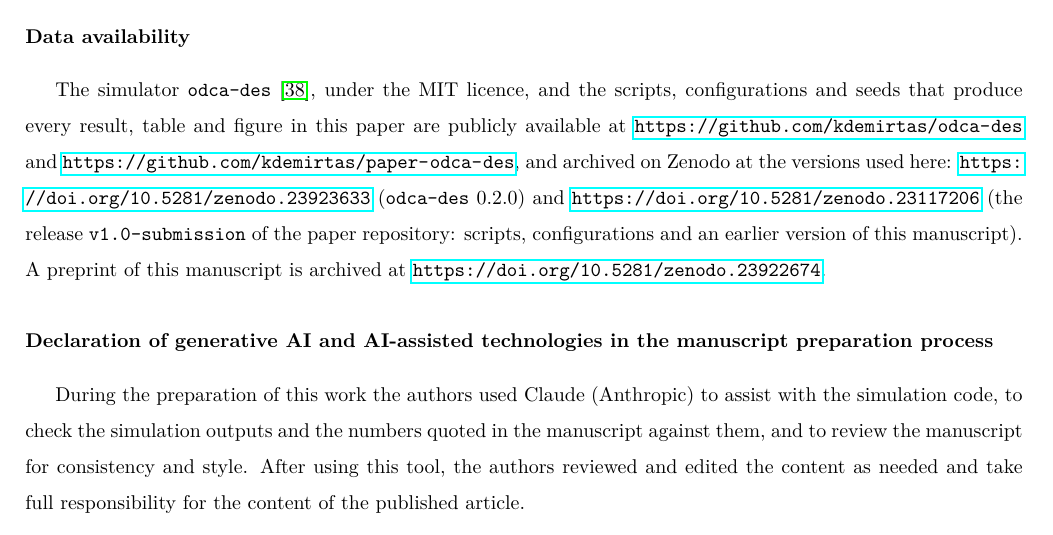
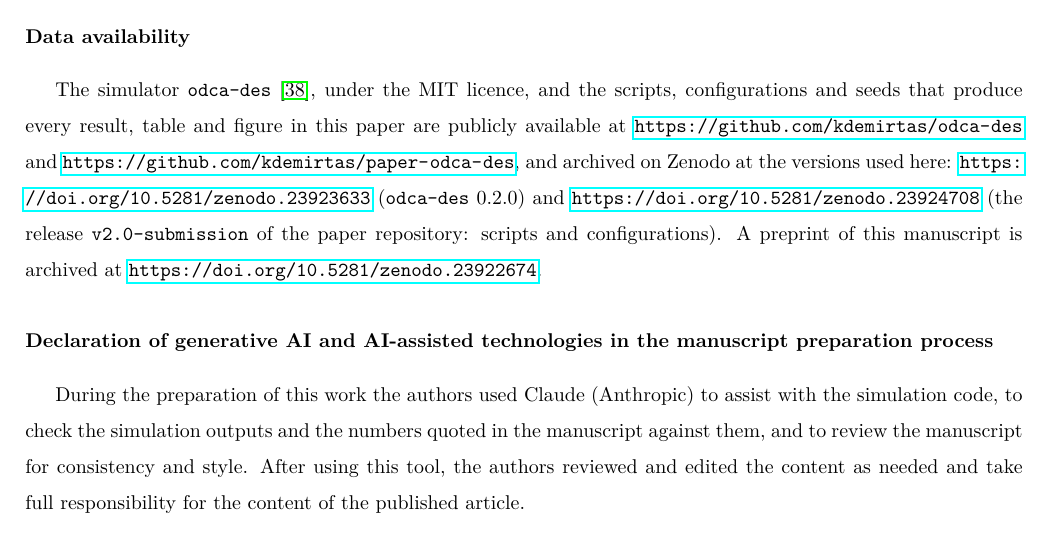
Before and after one commit to kdemirtas/paper-odca-des, a LaTeX paper (paper/paper-odca-des_smpt.tex): part of page 46 of 49, cut so that both start at the same text. Compiled offline with pdfLaTeX.

Commit message:
Cite the v2.0-submission record (10.5281/zenodo.23924708) in the data statement
Replaces the v1.0-submission record 23117206, which predates the Fig. 4 script (critic 17, Major 2; D-2026-11-03-3).

```diff
--- a/paper/paper-odca-des_smpt.tex
+++ b/paper/paper-odca-des_smpt.tex
@@ -1408,7 +1408,7 @@ This research did not receive any specific grant from funding agencies in the pu
 The authors declare that they have no known competing financial interests or personal relationships that could have appeared to influence the work reported in this paper.
 
 \section*{Data availability}
-The simulator \texttt{odca-des} \citep{demirtas2026odcades}, under the MIT licence, and the scripts, configurations and seeds that produce every result, table and figure in this paper are publicly available at \url{https://github.com/kdemirtas/odca-des} and \url{https://github.com/kdemirtas/paper-odca-des}, and archived on Zenodo at the versions used here: \url{https://doi.org/10.5281/zenodo.23923633} (\texttt{odca-des} 0.2.0) and \url{https://doi.org/10.5281/zenodo.23117206} (the release \texttt{v1.0-submission} of the paper repository: scripts, configurations and an earlier version of this manuscript). A preprint of this manuscript is archived at \url{https://doi.org/10.5281/zenodo.23922674}.
+The simulator \texttt{odca-des} \citep{demirtas2026odcades}, under the MIT licence, and the scripts, configurations and seeds that produce every result, table and figure in this paper are publicly available at \url{https://github.com/kdemirtas/odca-des} and \url{https://github.com/kdemirtas/paper-odca-des}, and archived on Zenodo at the versions used here: \url{https://doi.org/10.5281/zenodo.23923633} (\texttt{odca-des} 0.2.0) and \url{https://doi.org/10.5281/zenodo.23924708} (the release \texttt{v2.0-submission} of the paper repository: scripts and configurations). A preprint of this manuscript is archived at \url{https://doi.org/10.5281/zenodo.23922674}.
 
 \section*{Declaration of generative AI and AI-assisted technologies in the manuscript preparation process}
 During the preparation of this work the authors used Claude (Anthropic) to assist with the simulation code, to check the simulation outputs and the numbers quoted in the manuscript against them, and to review the manuscript for consistency and style. After using this tool, the authors reviewed and edited the content as needed and take full responsibility for the content of the published article.
```
Also changed, not shown: 2 other files.
